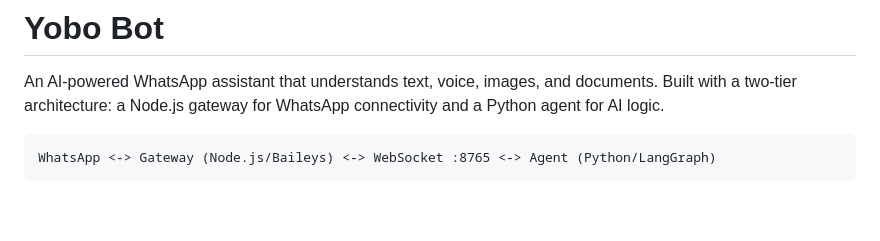
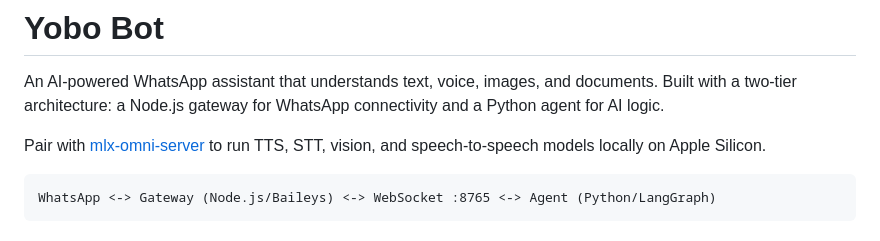
Before and after one commit to sharadboni/yobo-bot, a Markdown page: README.md, the part around the change. GitHub-like rendering; blank space fills up the shorter version.

Commit message:
Mention mlx-omni-server for local media LLMs in README

````diff
--- a/README.md
+++ b/README.md
@@ -1,6 +1,8 @@
 # Yobo Bot
 
 An AI-powered WhatsApp assistant that understands text, voice, images, and documents. Built with a two-tier architecture: a Node.js gateway for WhatsApp connectivity and a Python agent for AI logic.
+
+Pair with [mlx-omni-server](https://github.com/sharadboni/mlx-omni-server) to run TTS, STT, vision, and speech-to-speech models locally on Apple Silicon.
 
 ```
 WhatsApp <-> Gateway (Node.js/Baileys) <-> WebSocket :8765 <-> Agent (Python/LangGraph)
````
